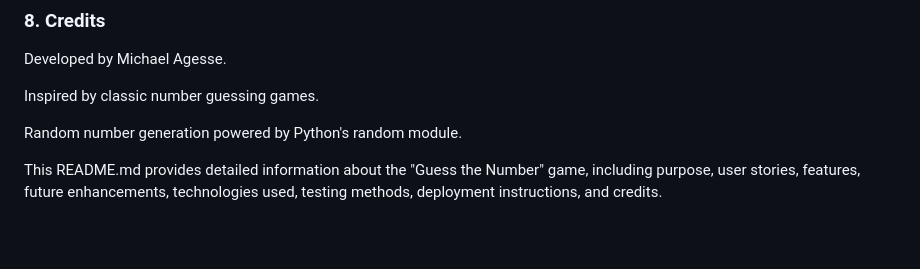
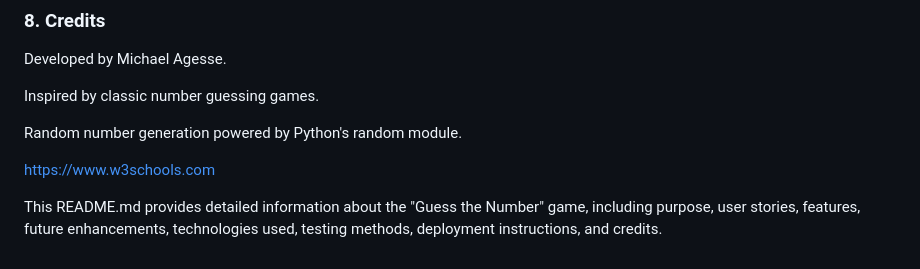
Before and after one commit to Michage024/Guess-The-Number, a Markdown page: README.md, the part around the change. Rendered like a GitHub page; blank space fills up the shorter version.

```diff
--- a/README.md
+++ b/README.md
@@ -252,5 +252,7 @@ Inspired by classic number guessing games.
 
 Random number generation powered by Python's random module.
 
+https://www.w3schools.com
+
 This README.md provides detailed information about the "Guess the Number" game, including purpose, user stories, features, future
 enhancements, technologies used, testing methods, deployment instructions, and credits.
```
